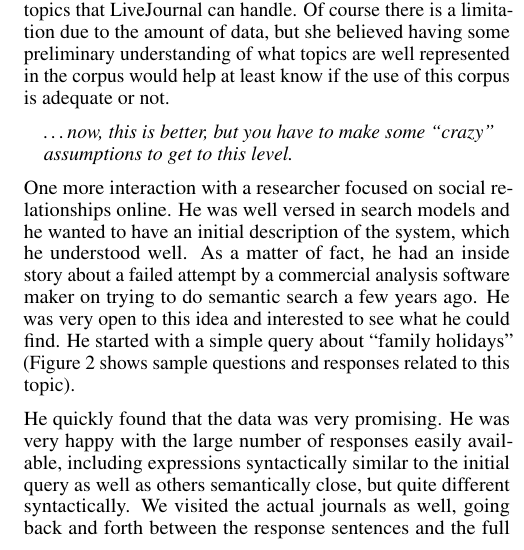
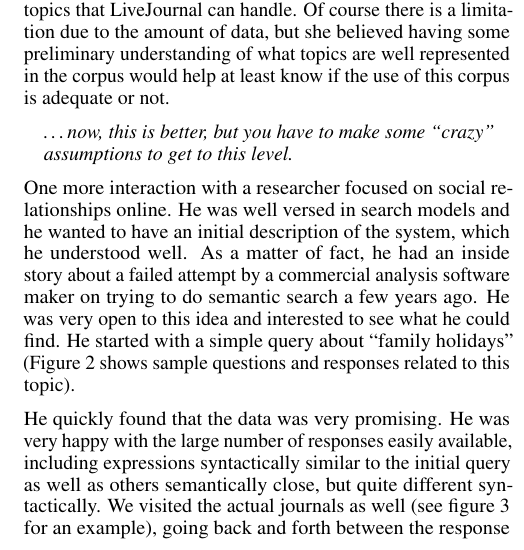
Before and after one commit to BIDS-collaborative/destress, a LaTeX document (CHI_paper/destressCHI.tex): part of one column of page 5 of 9, cut so that both start at the same text. Compiled offline with pdfLaTeX.

Commit message:
Moved example post in paper

```diff
--- a/CHI_paper/destressCHI.tex
+++ b/CHI_paper/destressCHI.tex
@@ -339,4 +339,3 @@ Note that each result belongs to a full post. For instance, the highlighted resu
 
 One more interaction with a researcher focused on social relationships online. He was well versed in search models and he wanted to have an initial description of the system, which he understood well. As a matter of fact, he had an inside story about a failed attempt by a commercial analysis software maker on trying to do semantic search a few years ago. He was very open to this idea and interested to see what he could find. He started with a simple query about ``family holidays'' (Figure~\ref{fig:familyHolidays} shows sample questions and responses related to this topic).
 
-He quickly found that the data was very promising. He was very happy with the large number of responses easily available, including expressions syntactically similar to the initial query as well as others semantically close, but quite different syntactically. We visited the actual journals as well, going back and forth between the response sentences and the full journal posts. He started finding meta relations across the sentences and we came across more than one answer from the same journal. He felt that the synthetic interview tool was naturally helping him to find ``genres'' of users! He thought this was a great innovation.
@@ -343,3 +345,6 @@ He quickly found that the data was very promising. He was very happy with the la
+\end{figure}
+
+He quickly found that the data was very promising. He was very happy with the large number of responses easily available, including expressions syntactically similar to the initial query as well as others semantically close, but quite different syntactically. We visited the actual journals as well (see figure~\ref{fig:examplePost} for an example), going back and forth between the response sentences and the full journal posts. He started finding meta relations across the sentences and we came across more than one answer from the same journal. He felt that the synthetic interview tool was naturally helping him to find ``genres'' of users! He thought this was a great innovation.
 
 \begin{quote}
 {\em
```
Also changed, not shown: CHI_paper/destressCHI.tex (10 more changed lines).
